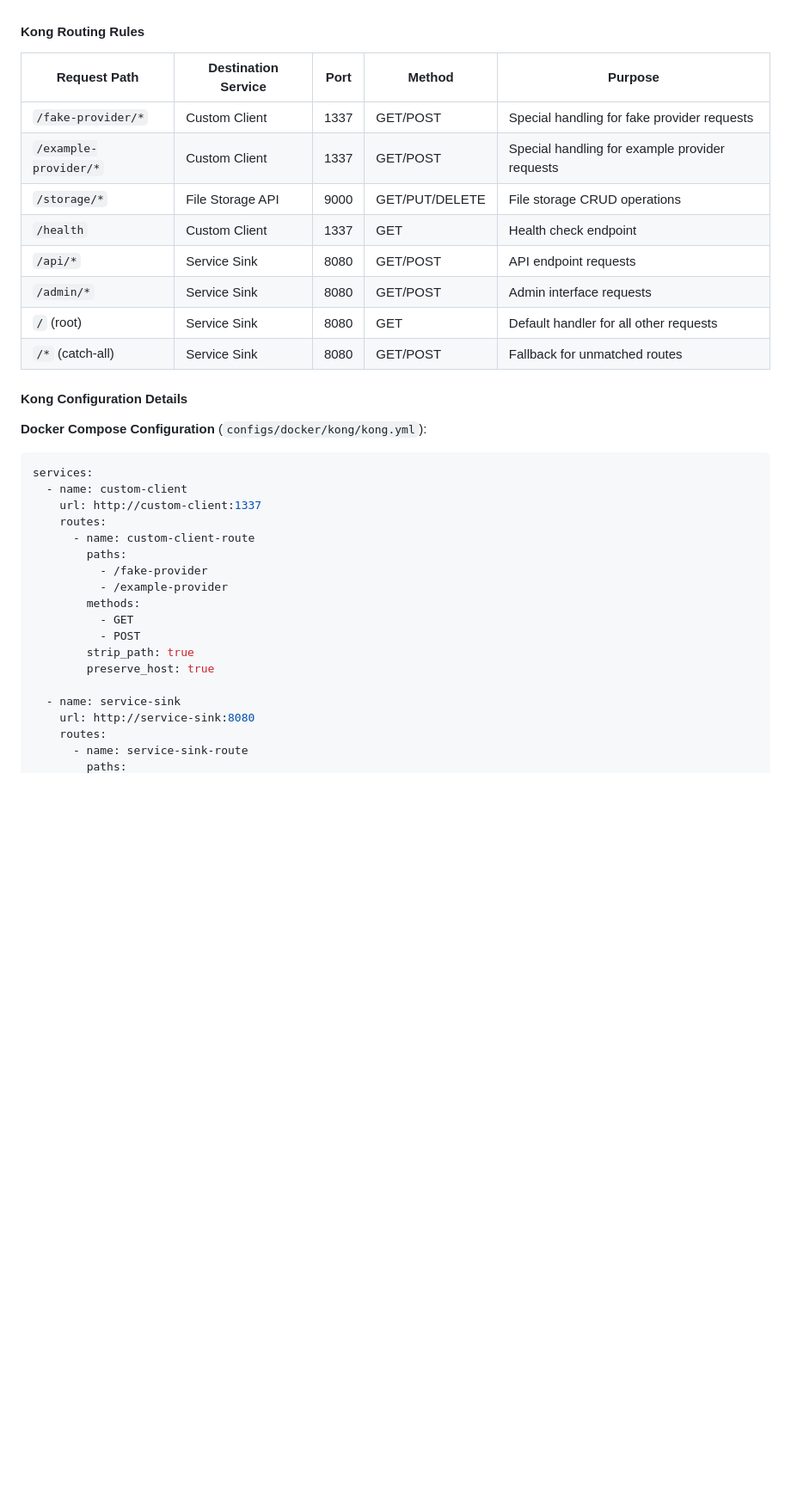
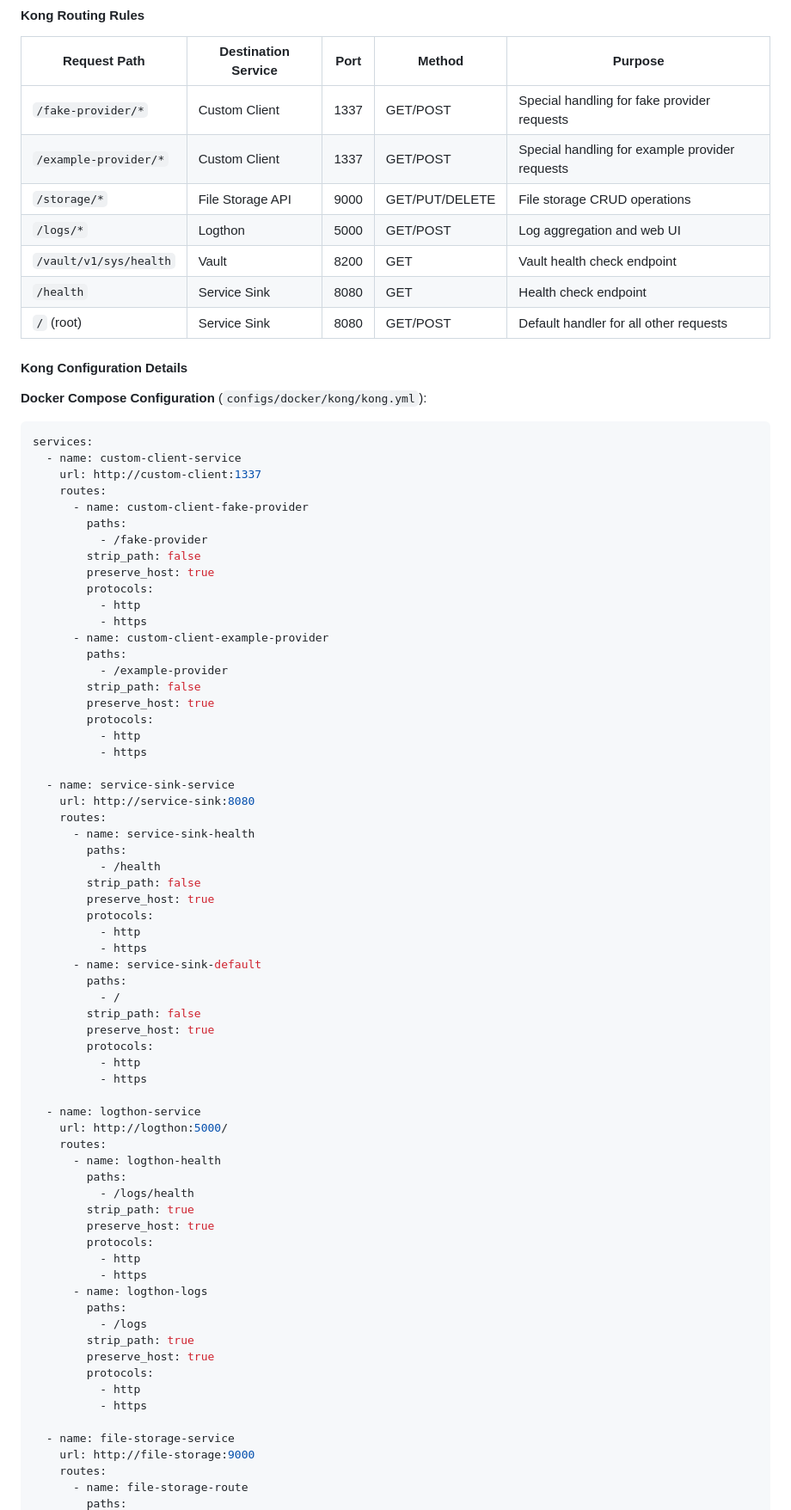
Before and after one commit to aztechead/edge-terrarium, a Markdown page: README.md, the part around the change printed below. Shown: that part at 86% size. Rendered like a GitHub page; blank space fills up the shorter version.

Commit message:
docs: updated readme

````diff
--- a/README.md
+++ b/README.md
@@ -1264,32 +1264,78 @@ curl -X DELETE \
 | `/fake-provider/*` | Custom Client | 1337 | GET/POST | Special handling for fake provider requests |
 | `/example-provider/*` | Custom Client | 1337 | GET/POST | Special handling for example provider requests |
 | `/storage/*` | File Storage API | 9000 | GET/PUT/DELETE | File storage CRUD operations |
-| `/health` | Custom Client | 1337 | GET | Health check endpoint |
-| `/api/*` | Service Sink | 8080 | GET/POST | API endpoint requests |
-| `/admin/*` | Service Sink | 8080 | GET/POST | Admin interface requests |
-| `/` (root) | Service Sink | 8080 | GET | Default handler for all other requests |
-| `/*` (catch-all) | Service Sink | 8080 | GET/POST | Fallback for unmatched routes |
+| `/logs/*` | Logthon | 5000 | GET/POST | Log aggregation and web UI |
+| `/vault/v1/sys/health` | Vault | 8200 | GET | Vault health check endpoint |
+| `/health` | Service Sink | 8080 | GET | Health check endpoint |
+| `/` (root) | Service Sink | 8080 | GET/POST | Default handler for all other requests |
 
 #### Kong Configuration Details
 
 **Docker Compose Configuration** (`configs/docker/kong/kong.yml`):
 ```yaml
 services:
-  - name: custom-client
+  - name: custom-client-service
     url: http://custom-client:1337
     routes:
-      - name: custom-client-route
+      - name: custom-client-fake-provider
         paths:
           - /fake-provider
+        strip_path: false
+        preserve_host: true
+        protocols:
+          - http
+          - https
+      - name: custom-client-example-provider
+        paths:
           - /example-provider
-        methods:
-          - GET
-          - POST
+        strip_path: false
+        preserve_host: true
+        protocols:
+          - http
+          - https
+
+  - name: service-sink-service
+    url: http://service-sink:8080
+    routes:
+      - name: service-sink-health
+        paths:
+          - /health
+        strip_path: false
+        preserve_host: true
+        protocols:
+          - http
+          - https
+      - name: service-sink-default
+        paths:
+          - /
+        strip_path: false
+        preserve_host: true
+        protocols:
+          - http
+          - https
+
+  - name: logthon-service
+    url: http://logthon:5000/
+    routes:
+      - name: logthon-health
+        paths:
+          - /logs/health
         strip_path: true
         preserve_host: true
-
-  - name: service-sink
-    url: http://service-sink:8080
+        protocols:
+          - http
+          - https
+      - name: logthon-logs
+        paths:
+          - /logs
+        strip_path: true
+        preserve_host: true
+        protocols:
+          - http
+          - https
+
+  - name: file-storage-service
+    url: http://file-storage:9000
     routes:
-      - name: service-sink-route
+      - name: file-storage-route
         paths:
````
Also changed, not shown: other parts of README.md (+157 -30 lines).
